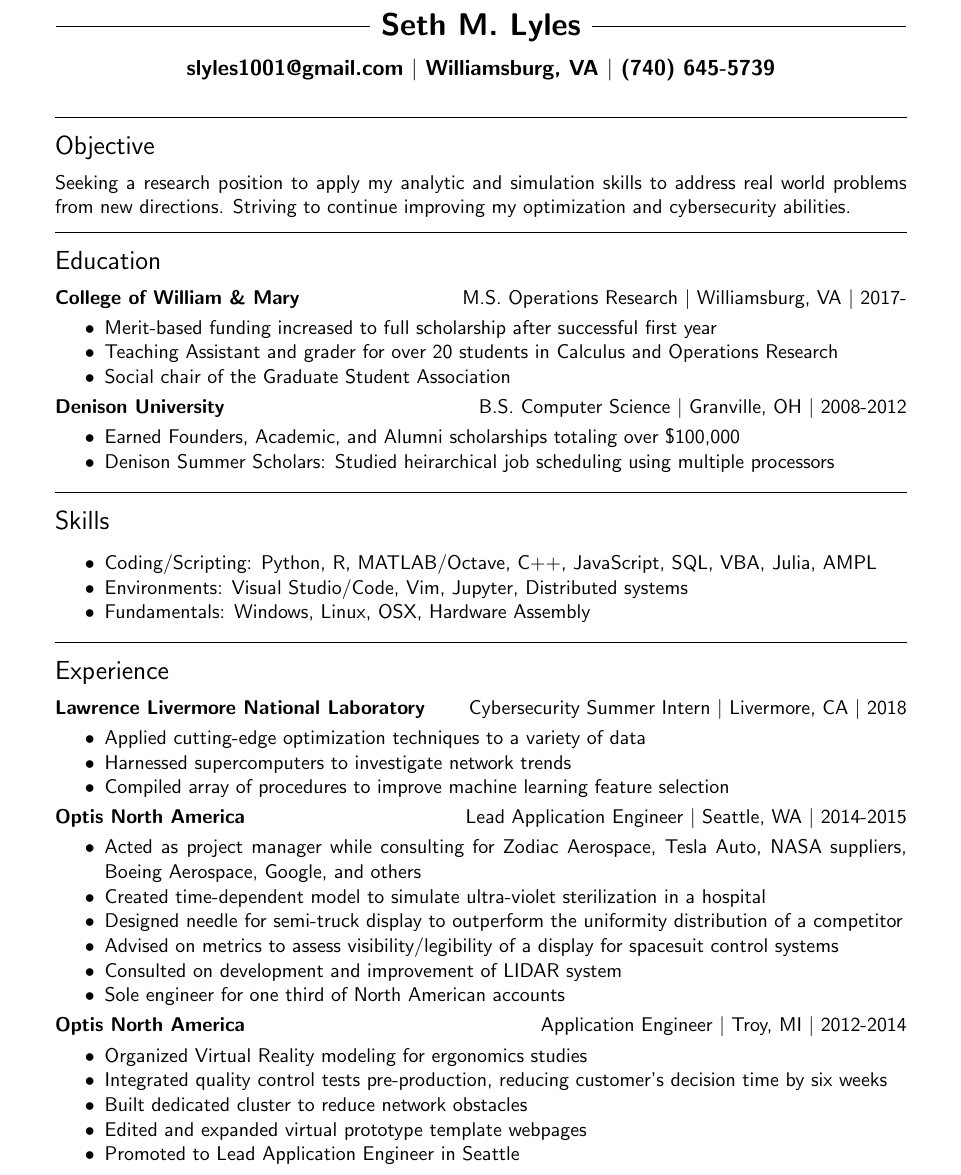
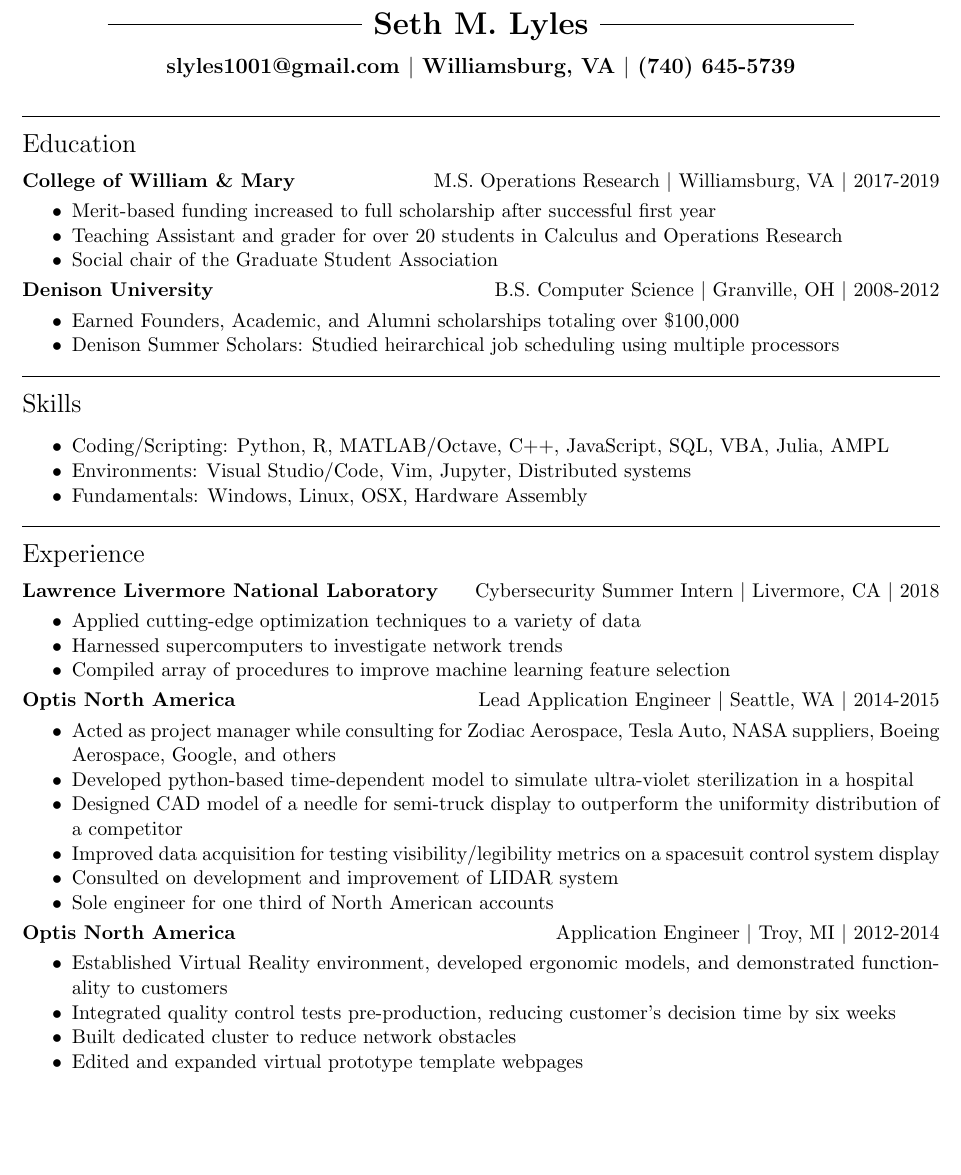
Before and after one commit to slyles1001/resume, a LaTeX CV (resumetex.tex): part of the page, cut so that both start at the same text, the shorter picture padded with empty space. Compiled offline with pdfLaTeX.

Commit message:
obj must go i guess

```diff
--- a/resumetex.tex
+++ b/resumetex.tex
@@ -9,22 +9,22 @@
 \begin{document}
 \begin{center}
 % hfill doesn't work same up here as hrule down below so have to manually do it for now
-\noindent\rule[5pt]{173pt}{.4pt}\LARGE\bf{ Seth M. Lyles }\rule[5pt]{173pt}{.4pt}\\ % sans
+\noindent\rule[5pt]{140pt}{.4pt}\LARGE\bf{ Seth M. Lyles }\rule[5pt]{140pt}{.4pt}\\ % sans (173 for full page at 1in margin)
 %\noindent\rule[5pt]{170pt}{.4pt}\LARGE\bf{ Seth M. Lyles }\rule[5pt]{170pt}{.4pt}\\ % serif
 {\large slyles1001@gmail.com $|$ Williamsburg, VA $|$ (740) 645-5739}
 \end{center}
-\vspace{8pt}
-\hrule\vspace{10pt}
-\noindent{\Large Objective }\\
-\vspace{-8pt}
+%\vspace{8pt}
+%\hrule\vspace{10pt}
+%\noindent{\Large Objective }\\
+%\vspace{-8pt}
 
-\noindent Seeking a research position to apply my analytic and simulation skills to address real world problems from new directions. Striving to continue improving my optimization and cybersecurity abilities.
+%\noindent Seeking a research position to apply my analytic and simulation skills to address real world problems from new directions. Striving to continue improving my optimization and cybersecurity abilities.
 
 \vspace{8pt}\hrule\vspace{10pt}
 \noindent{\Large Education }\\
 \vspace{-8pt}
 
-\noindent{\bf College of William \& Mary}\hfill {M.S. Operations Research $|$ Williamsburg, VA $|$ 2017-}
+\noindent{\bf College of William \& Mary}\hfill {M.S. Operations Research $|$ Williamsburg, VA $|$ 2017-2019}
 
 \begin{itemize}
 \item Merit-based funding increased to full scholarship after successful first year
@@ -65,9 +65,9 @@
 
 \begin{itemize}
 \item Acted as project manager while consulting for Zodiac Aerospace, Tesla Auto, NASA suppliers, Boeing Aerospace, Google, and others
-\item Created time-dependent model to simulate ultra-violet sterilization in a hospital
-\item Designed needle for semi-truck display to outperform the uniformity distribution of a competitor
-\item Advised on metrics to assess visibility/legibility of a display for spacesuit control systems
+\item Developed python-based time-dependent model to simulate ultra-violet sterilization in a hospital
+\item Designed CAD model of a needle for semi-truck display to outperform the uniformity distribution of a competitor
+\item Improved data acquisition for testing visibility/legibility metrics on a spacesuit control system display
 \item Consulted on development and improvement of LIDAR system
 \item Sole engineer for one third of North American accounts
 \end{itemize}
@@ -75,10 +75,11 @@
 \noindent{\bf Optis North America}\hfill { Application Engineer $|$ Troy, MI $|$ 2012-2014}
 
 \begin{itemize}
-\item Organized Virtual Reality modeling for ergonomics studies
+\item Established Virtual Reality environment, developed ergonomic models, and demonstrated functionality to customers
+% Hardware? build models vs manage envrioment? what did I contribute?
 \item Integrated quality control tests pre-production, reducing customer's decision time by six weeks
+% built digital test and put
 \item Built dedicated cluster to reduce network obstacles
 \item Edited and expanded virtual prototype template webpages
-\item Promoted to Lead Application Engineer in Seattle
 \end{itemize}
 \end{document}
```
Also changed, not shown: resumetex.pdf, resumetex.tex (4 more changed lines), 1 other file.
